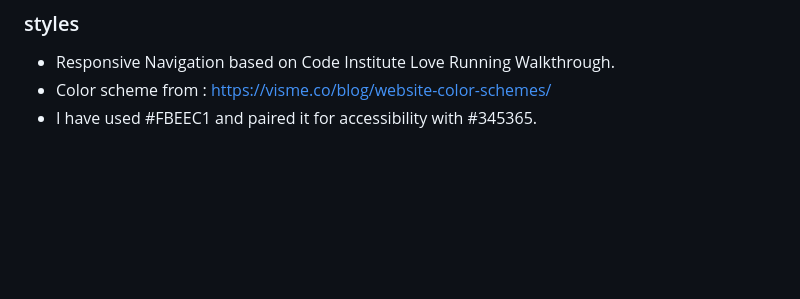
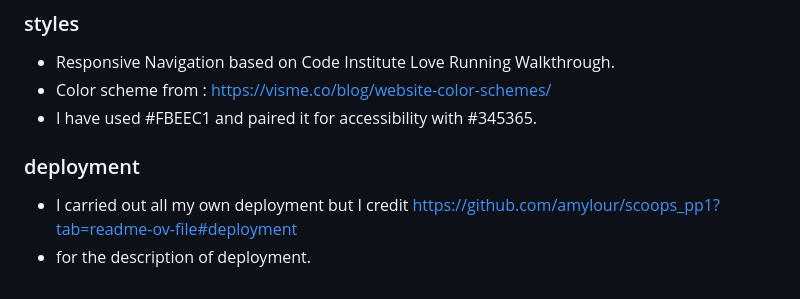
Before and after one commit to stephanielenehan/PP1-Handsome-Hounds, a Markdown page: README.md, the part around one of its changes. Drawn GitHub-style; blank space fills up the shorter version.

```diff
--- a/README.md
+++ b/README.md
@@ -247,3 +291,7 @@ Some questions you should get in the habit of asking yourself are:
 - Responsive Navigation based on Code Institute Love Running Walkthrough.
 - Color scheme from : https://visme.co/blog/website-color-schemes/
 - I have used #FBEEC1 and paired it for accessibility with #345365.
+
+### deployment
+- I carried out all my own deployment but I credit https://github.com/amylour/scoops_pp1?tab=readme-ov-file#deployment
+- for the description of deployment.
```
Also changed, not shown: other parts of README.md (+54 -10 lines).
